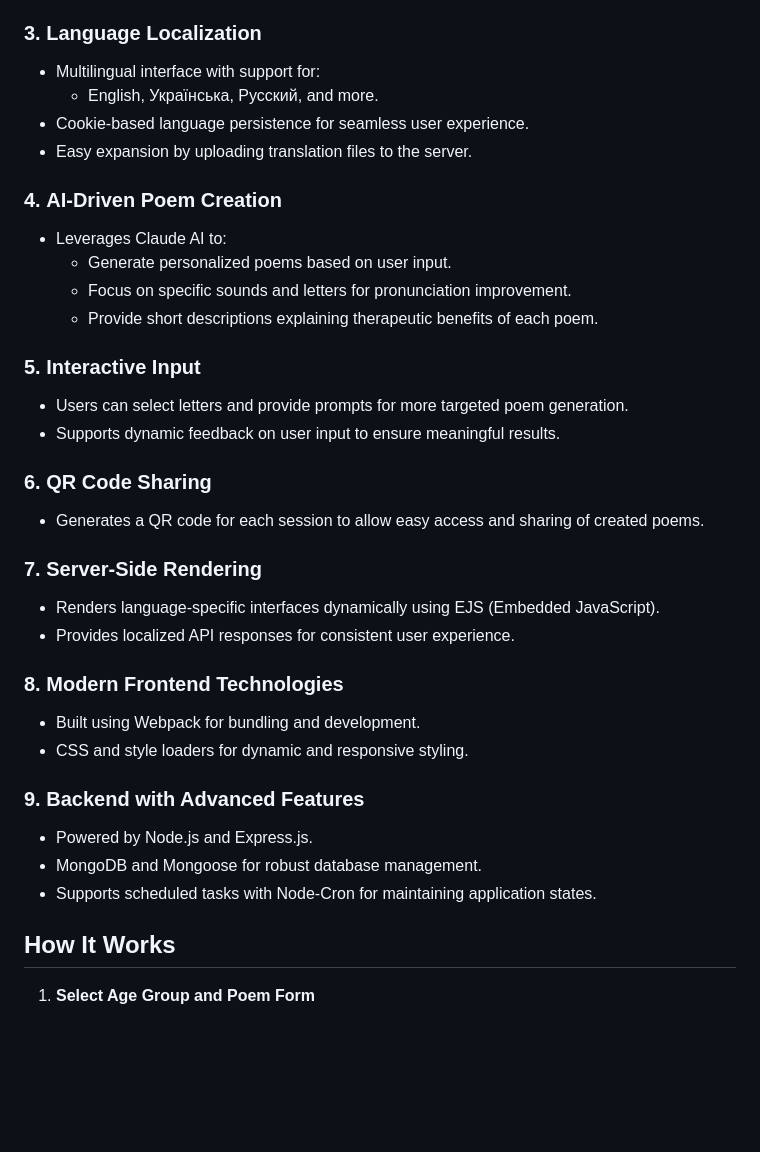
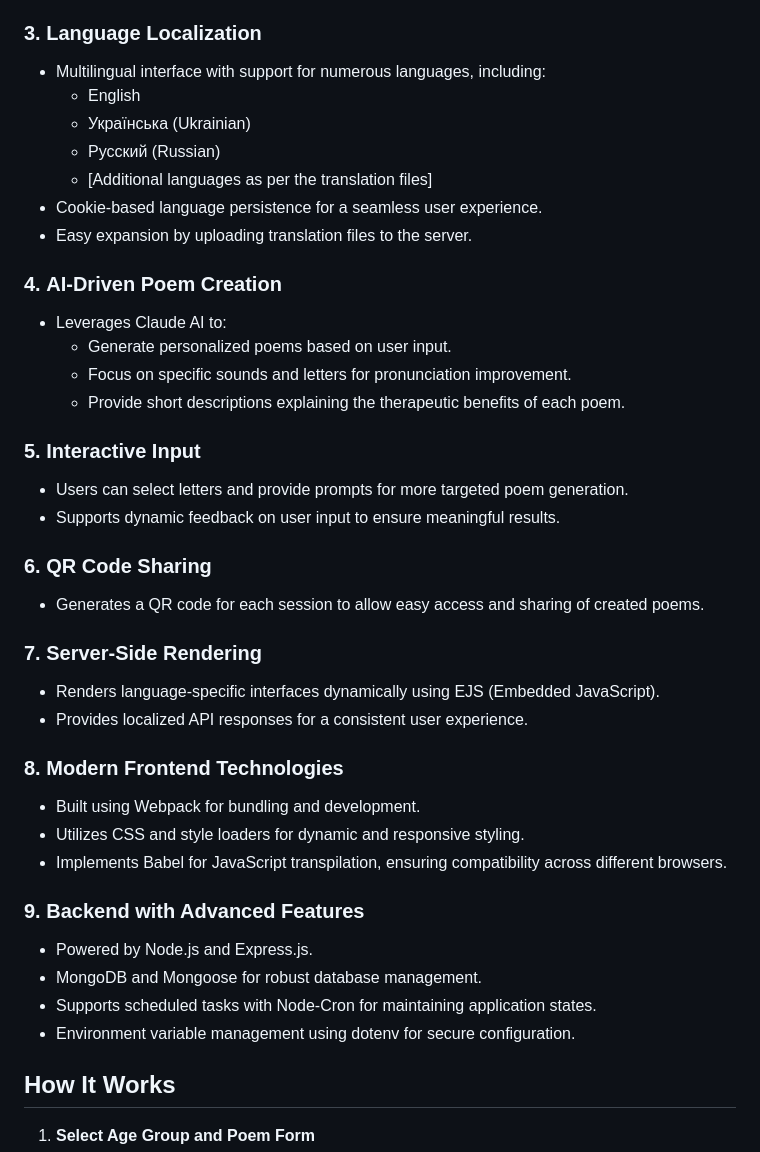
Before and after one commit to zdvman/therapoetry, a Markdown page: README.md, the part around the change printed below. GitHub-like rendering; blank space fills up the shorter version.

```diff
--- a/README.md
+++ b/README.md
@@ -25,16 +25,19 @@ Therapoetry is an AI-powered application designed for speech therapists to help
    - Ensures content appropriateness and complexity for effective therapy.
 
 ### 3. **Language Localization**
-   - Multilingual interface with support for:
-     - English, Українська, Русский, and more.
-   - Cookie-based language persistence for seamless user experience.
+   - Multilingual interface with support for numerous languages, including:
+     - English
+     - Українська (Ukrainian)
+     - Русский (Russian)
+     - [Additional languages as per the translation files]
+   - Cookie-based language persistence for a seamless user experience.
    - Easy expansion by uploading translation files to the server.
 
 ### 4. **AI-Driven Poem Creation**
    - Leverages Claude AI to:
      - Generate personalized poems based on user input.
      - Focus on specific sounds and letters for pronunciation improvement.
-     - Provide short descriptions explaining therapeutic benefits of each poem.
+     - Provide short descriptions explaining the therapeutic benefits of each poem.
 
 ### 5. **Interactive Input**
    - Users can select letters and provide prompts for more targeted poem generation.
@@ -45,16 +48,18 @@ Therapoetry is an AI-powered application designed for speech therapists to help
 
 ### 7. **Server-Side Rendering**
    - Renders language-specific interfaces dynamically using EJS (Embedded JavaScript).
-   - Provides localized API responses for consistent user experience.
+   - Provides localized API responses for a consistent user experience.
 
 ### 8. **Modern Frontend Technologies**
    - Built using Webpack for bundling and development.
-   - CSS and style loaders for dynamic and responsive styling.
+   - Utilizes CSS and style loaders for dynamic and responsive styling.
+   - Implements Babel for JavaScript transpilation, ensuring compatibility across different browsers.
 
 ### 9. **Backend with Advanced Features**
    - Powered by Node.js and Express.js.
    - MongoDB and Mongoose for robust database management.
    - Supports scheduled tasks with Node-Cron for maintaining application states.
+   - Environment variable management using dotenv for secure configuration.
 
 ## How It Works
 
```
Also changed, not shown: other parts of README.md (+18 -9 lines).
